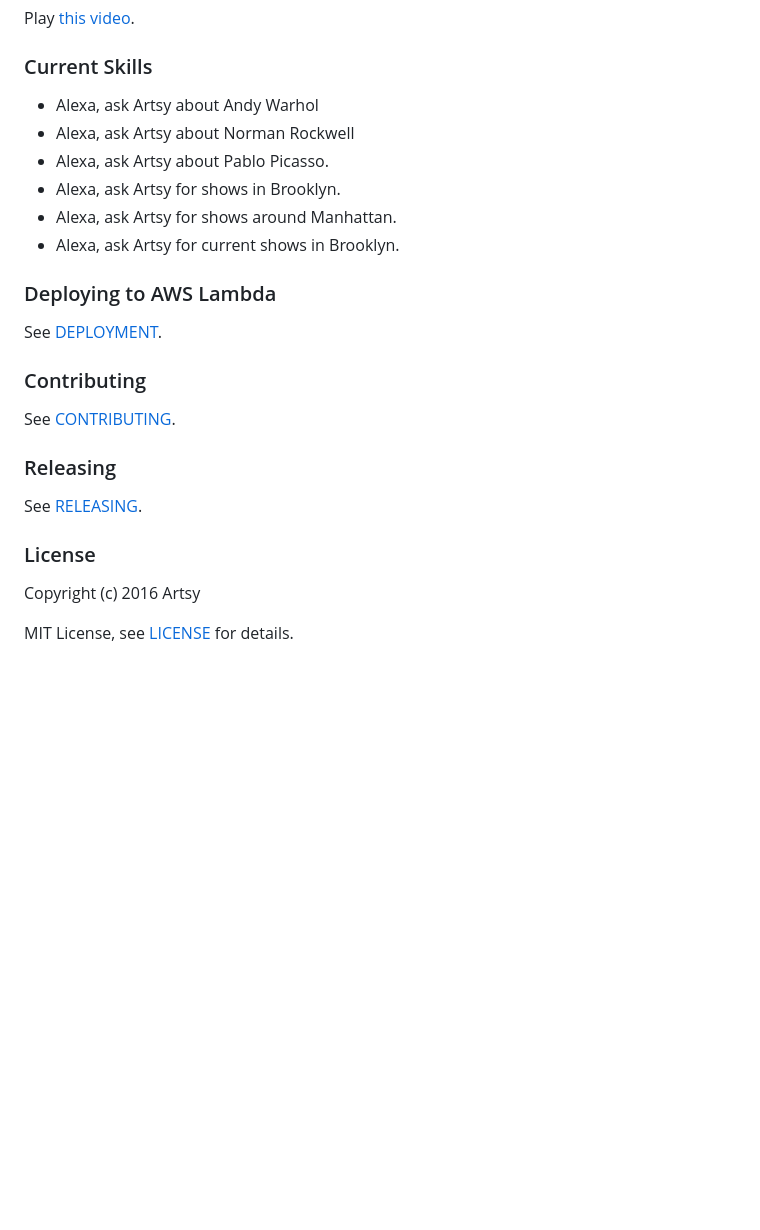
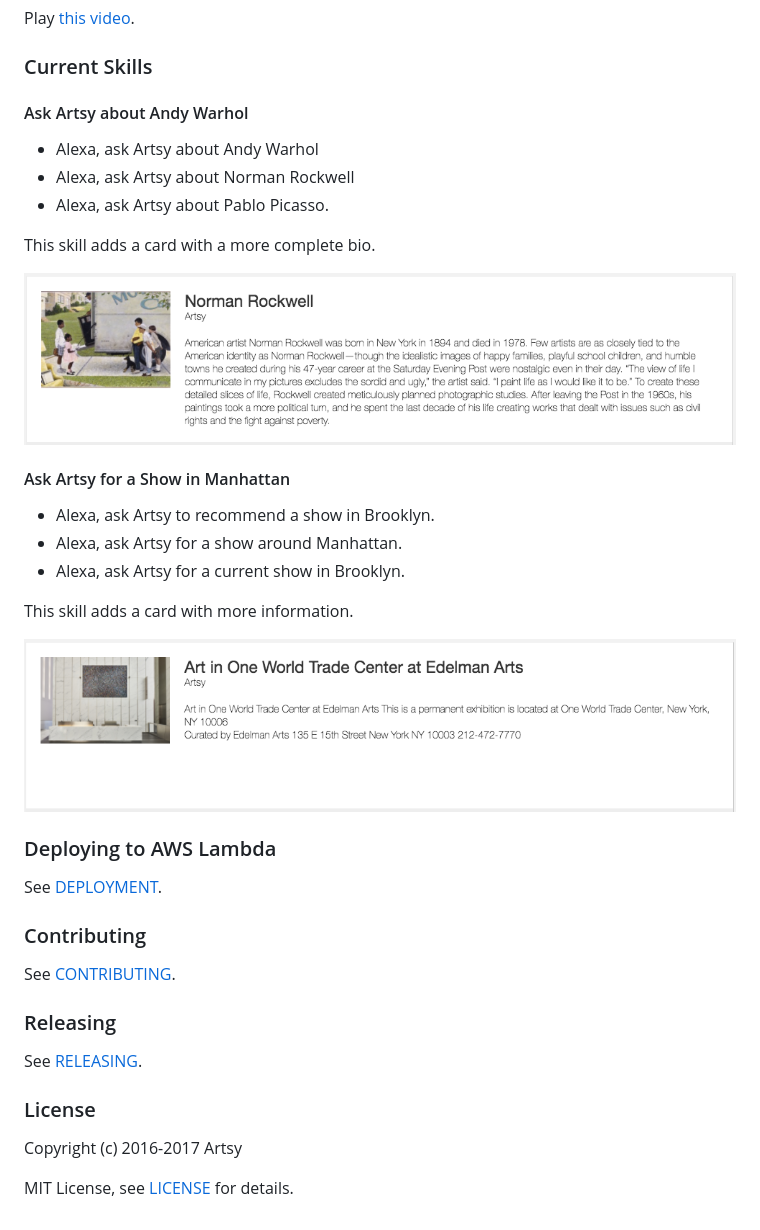
Before and after one commit to artsy/elderfield, a Markdown page: README.md, the part around the change. Drawn GitHub-style; pictures changed too: images/card-edelman-arts.png (added), images/card-norman-rockwell.png (added); blank space fills up the shorter version.

Commit message:
Added cards for artists and shows.

```diff
--- a/README.md
+++ b/README.md
@@ -18,12 +18,25 @@ Play [this video](https://youtu.be/zi3OubNiV9U).
 
 ### Current Skills
 
+#### Ask Artsy about Andy Warhol
+
 * Alexa, ask Artsy about Andy Warhol
 * Alexa, ask Artsy about Norman Rockwell
 * Alexa, ask Artsy about Pablo Picasso.
-* Alexa, ask Artsy for shows in Brooklyn.
-* Alexa, ask Artsy for shows around Manhattan.
-* Alexa, ask Artsy for current shows in Brooklyn.
+
+This skill adds a card with a more complete bio.
+
+![](images/card-norman-rockwell.png)
+
+#### Ask Artsy for a Show in Manhattan
+
+* Alexa, ask Artsy to recommend a show in Brooklyn.
+* Alexa, ask Artsy for a show around Manhattan.
+* Alexa, ask Artsy for a current show in Brooklyn.
+
+This skill adds a card with more information.
+
+![](images/card-edelman-arts.png)
 
 ### Deploying to AWS Lambda
 
@@ -39,6 +52,6 @@ See [RELEASING](RELEASING.md).
 
 ### License
 
-Copyright (c) 2016 Artsy
+Copyright (c) 2016-2017 Artsy
 
 MIT License, see [LICENSE](LICENSE.md) for details.
```
Also changed, not shown: CHANGELOG.md (+2 -0 lines), LICENSE.md (+1 -1 lines), 4 other files.
